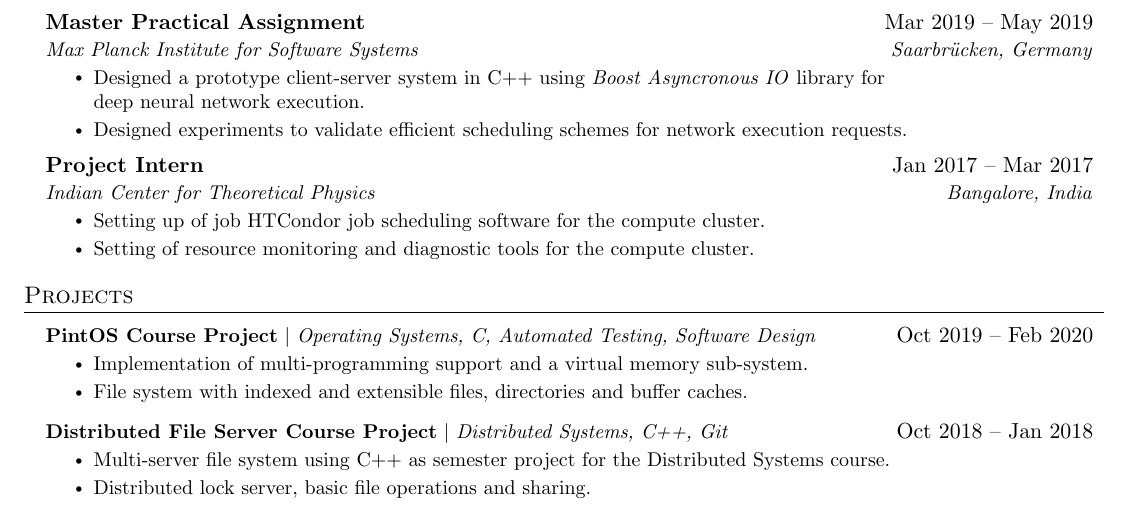
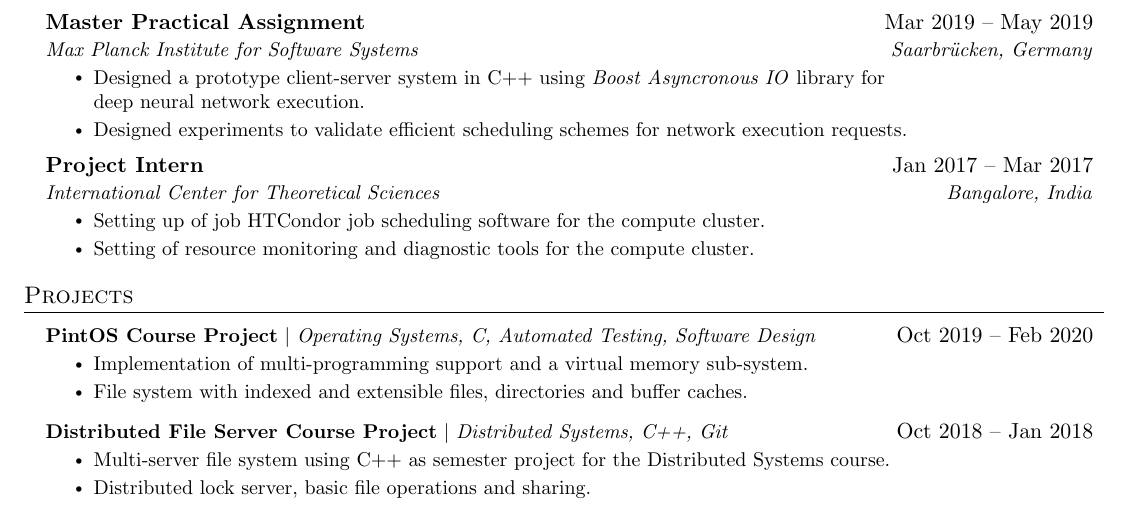
Before and after one commit to zsameem/zsameem-resume, a LaTeX document (main.tex): part of the page, cut so that both start at the same text. Compiled offline with pdfLaTeX.

Commit message:
Fix name of ICTS

```diff
--- a/main.tex
+++ b/main.tex
@@ -188,7 +188,7 @@
 
     \resumeSubheading
       {Project Intern}{Jan 2017 -- Mar 2017}
-      {Indian Center for Theoretical Physics}{Bangalore, India}
+      {International Center for Theoretical Sciences}{Bangalore, India}
       \resumeItemListStart
         \resumeItem{Setting up of job HTCondor job scheduling software for the
             compute cluster.}
```
Also changed, not shown: main.pdf.
